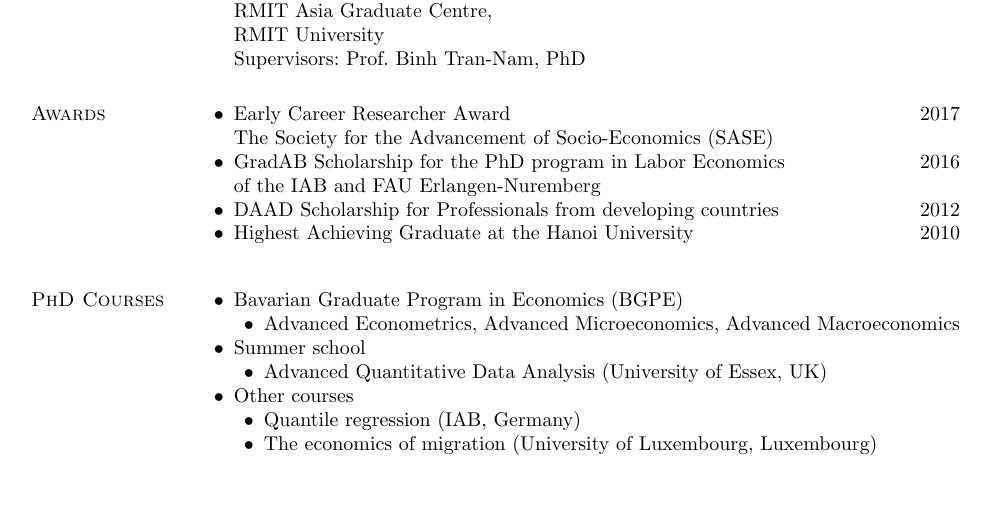
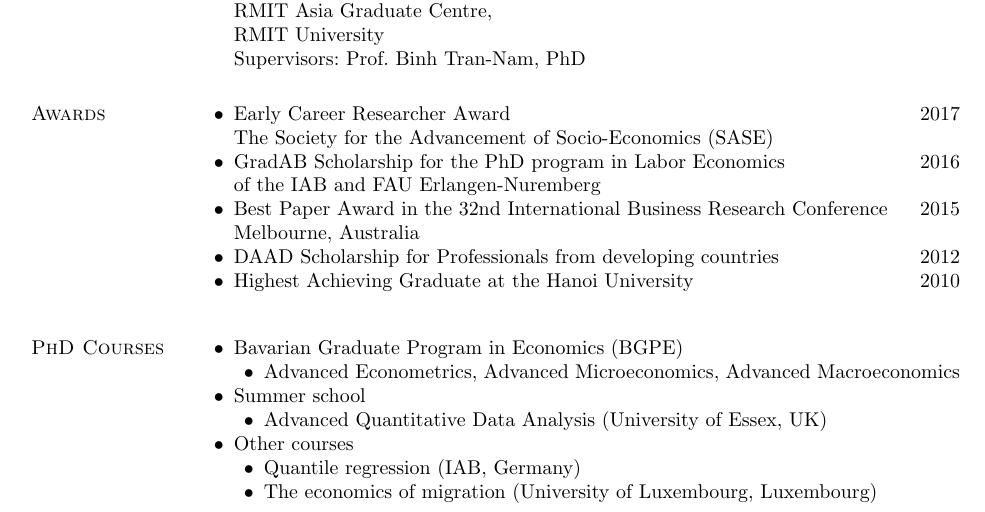
Before and after one commit to huylequangiab/BGPE-Application, a LaTeX CV (Huy_CV.tex): part of page 1 of 3, cut so that both start at the same text, the shorter picture padded with empty space. Compiled offline with pdfLaTeX.

Commit message:
Update Huy_CV.tex

```diff
--- a/Huy_CV.tex
+++ b/Huy_CV.tex
@@ -340,6 +340,8 @@ Hanoi, Vietnam
 The Society for the Advancement of Socio-Economics (SASE)
 \item GradAB Scholarship for the PhD program in Labor Economics  \hfill 2016 \\
 of the IAB and FAU Erlangen-Nuremberg
+\item Best Paper Award in the 32nd International Business Research Conference \hfill 2015 \\
+Melbourne, Australia
 \item DAAD Scholarship for Professionals from developing countries \hfill 2012
 \item Highest Achieving Graduate at the Hanoi University \hfill 2010
 \end{innerlist}
```
